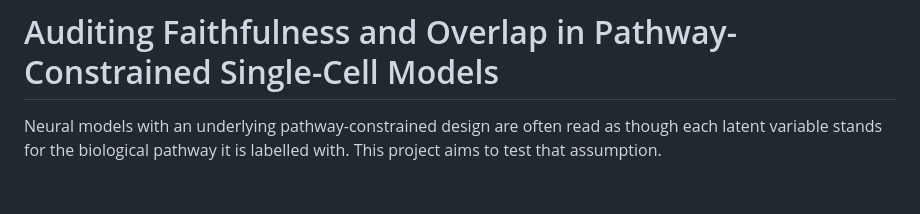
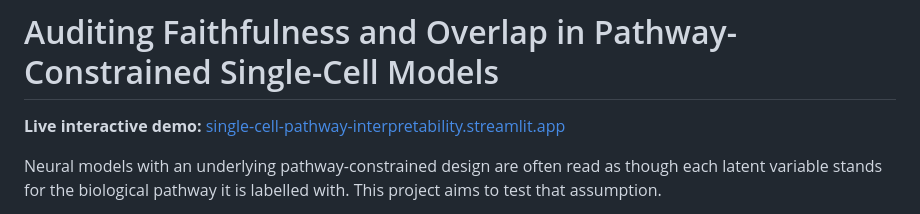
Before and after one commit to ChetanDhingra02/single-cell-pathway-interpretability, a Markdown page: README.md, the part around the change. Rendered like a GitHub page; blank space fills up the shorter version.

```diff
--- a/README.md
+++ b/README.md
@@ -1,4 +1,6 @@
 # Auditing Faithfulness and Overlap in Pathway-Constrained Single-Cell Models
+
+**Live interactive demo:** [single-cell-pathway-interpretability.streamlit.app](https://single-cell-pathway-interpretability.streamlit.app/)
 
 Neural models with an underlying pathway-constrained design are often read as though each latent variable stands for the biological pathway it is labelled with. This project aims to test that assumption.
 
```
